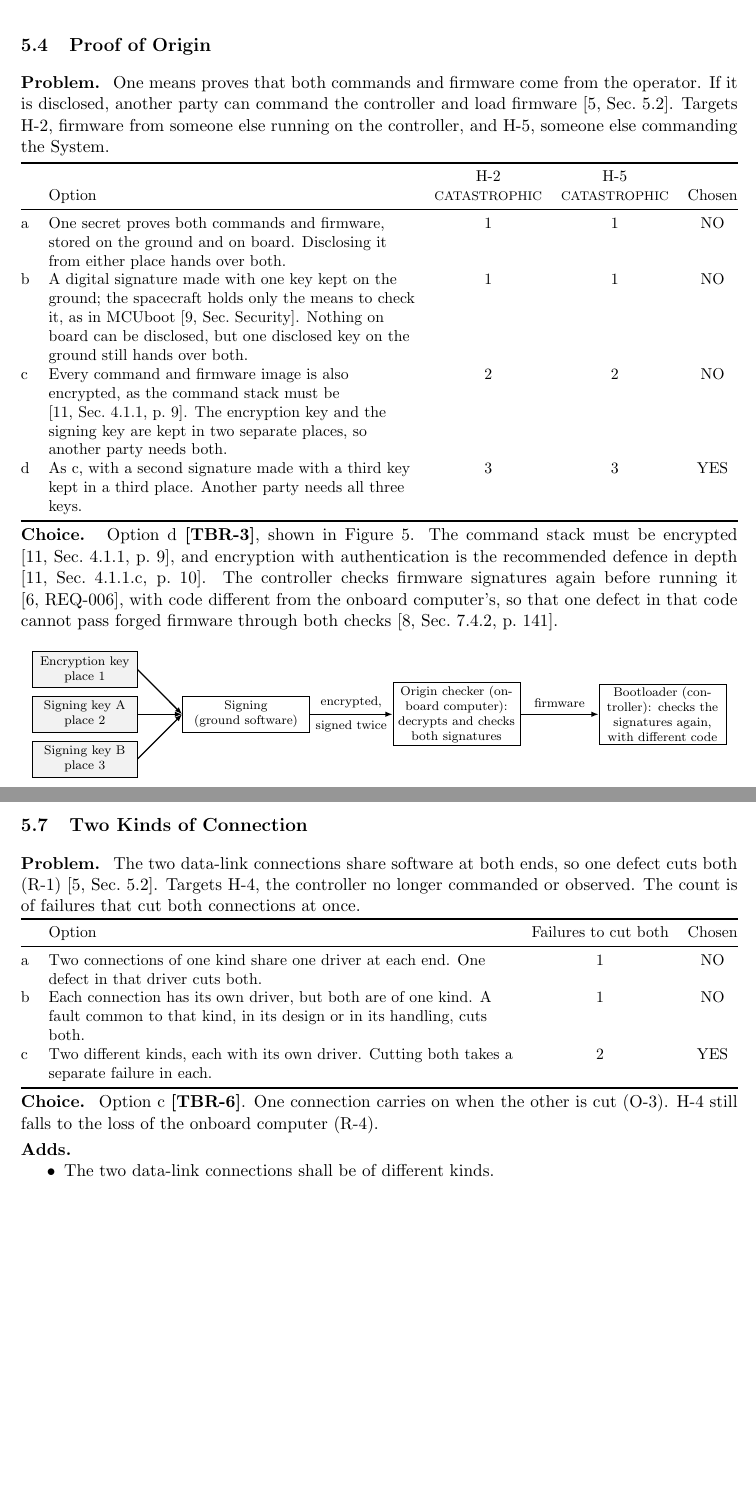
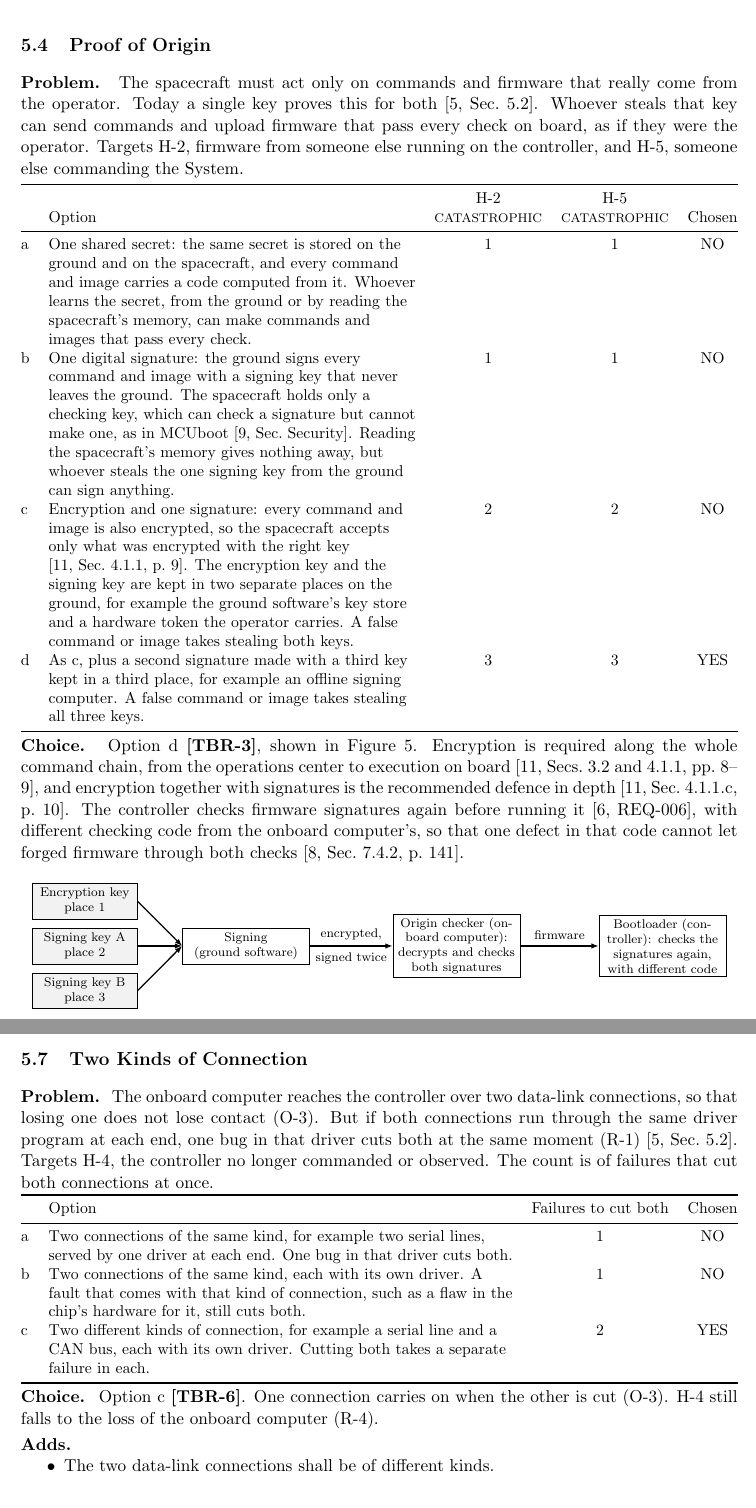
Before and after one commit to Tocki28/fail-safe-in-orbit-reprogramming, a LaTeX document (docs/architecture/main.tex): two parts of pages 9 and 11 of 14 before the commit and two parts of pages 9 and 12 of 15 after it, joined at a grey line, cut so that both start at the same text, the shorter picture padded with empty space. Compiled offline with pdfLaTeX.

Commit message:
Architecture 5.4 to 5.7 rewritten in concrete terms
Each problem now describes the actual situation, and each option says
what is stored or done where and what it would take to cause the hazard:
shared secret vs signing and checking keys, key places with examples;
what the onboard clock decides and what a second clock changes; check
values and the arming record; driver and connection kinds with examples.

Co-Authored-By: Claude Opus 5.5 <noreply@anthropic.com>

```diff
--- a/docs/architecture/main.tex
+++ b/docs/architecture/main.tex
@@ -516,30 +516,34 @@ round.
 \needspace{9\baselineskip}
 \subsection{Proof of Origin}
 \label{sec:origin}
-\field{Problem} One means proves that both commands and firmware come from the
-operator. If it is disclosed, another party can command the controller and
-load firmware [5,~Sec.~5.2]. Targets H-2, firmware from someone else running
-on the controller, and H-5, someone else commanding the System.
+\field{Problem} The spacecraft must act only on commands and firmware that
+really come from the operator. Today a single key proves this for both
+[5,~Sec.~5.2]. Whoever steals that key can send commands and upload firmware
+that pass every check on board, as if they were the operator. Targets H-2,
+firmware from someone else running on the controller, and H-5, someone else
+commanding the System.
 
 \smallskip
 {\small\noindent\begin{tabularx}{\textwidth}{@{}l>{\raggedright\arraybackslash}Xccc@{}}
 \toprule
  & Option & \sev{H-2}{CATASTROPHIC} & \sev{H-5}{CATASTROPHIC} & Chosen \\
 \midrule
-a & One secret proves both commands and firmware, stored on the ground and on board. Disclosing it from either place hands over both. & 1 & 1 & NO \\
-b & A digital signature made with one key kept on the ground; the spacecraft holds only the means to check it, as in MCUboot [9,~Sec.~Security]. Nothing on board can be disclosed, but one disclosed key on the ground still hands over both. & 1 & 1 & NO \\
-c & Every command and firmware image is also encrypted, as the command stack must be [11,~Sec.~4.1.1, p.~9]. The encryption key and the signing key are kept in two separate places, so another party needs both. & 2 & 2 & NO \\
-d & As c, with a second signature made with a third key kept in a third place. Another party needs all three keys. & 3 & 3 & YES \\
+a & One shared secret: the same secret is stored on the ground and on the spacecraft, and every command and image carries a code computed from it. Whoever learns the secret, from the ground or by reading the spacecraft's memory, can make commands and images that pass every check. & 1 & 1 & NO \\
+b & One digital signature: the ground signs every command and image with a signing key that never leaves the ground. The spacecraft holds only a checking key, which can check a signature but cannot make one, as in MCUboot [9,~Sec.~Security]. Reading the spacecraft's memory gives nothing away, but whoever steals the one signing key from the ground can sign anything. & 1 & 1 & NO \\
+c & Encryption and one signature: every command and image is also encrypted, so the spacecraft accepts only what was encrypted with the right key [11,~Sec.~4.1.1, p.~9]. The encryption key and the signing key are kept in two separate places on the ground, for example the ground software's key store and a hardware token the operator carries. A false command or image takes stealing both keys. & 2 & 2 & NO \\
+d & As c, plus a second signature made with a third key kept in a third place, for example an offline signing computer. A false command or image takes stealing all three keys. & 3 & 3 & YES \\
 \bottomrule
 \end{tabularx}}
 
 
-\field{Choice} Option d \tbr{origin}, shown in Figure~\ref{fig:origin}. The command stack
-must be encrypted [11,~Sec.~4.1.1, p.~9], and encryption with authentication
-is the recommended defence in depth [11,~Sec.~4.1.1.c, p.~10]. The controller
-checks firmware signatures again before running it [6,~REQ-006], with code
-different from the onboard computer's, so that one defect in that code cannot
-pass forged firmware through both checks [8,~Sec.~7.4.2, p.~141].
+\field{Choice} Option d \tbr{origin}, shown in Figure~\ref{fig:origin}.
+Encryption is required along the whole command chain, from the operations
+center to execution on board [11,~Secs.~3.2 and 4.1.1, pp.~8--9], and
+encryption together with signatures is the recommended defence in depth
+[11,~Sec.~4.1.1.c, p.~10]. The controller checks firmware signatures again
+before running it [6,~REQ-006], with different checking code from the onboard
+computer's, so that one defect in that code cannot let forged firmware through
+both checks [8,~Sec.~7.4.2, p.~141].
 
 \begin{figure}[H]
 \centering
@@ -670,19 +681,21 @@ feature; option c can be added where the hardware has it.
 \needspace{9\baselineskip}
 \subsection{Two Kinds of Connection}
 \label{sec:links}
-\field{Problem} The two data-link connections share software at both ends, so
-one defect cuts both (R-1) [5,~Sec.~5.2]. Targets H-4, the controller no
-longer commanded or observed. The count is of failures that cut both
-connections at once.
+\field{Problem} The onboard computer reaches the controller over two
+data-link connections, so that losing one does not lose contact (O-3). But if
+both connections run through the same driver program at each end, one bug in
+that driver cuts both at the same moment (R-1) [5,~Sec.~5.2]. Targets H-4, the
+controller no longer commanded or observed. The count is of failures that cut
+both connections at once.
 
 \smallskip
 {\small\noindent\begin{tabularx}{\textwidth}{@{}l>{\raggedright\arraybackslash}Xcc@{}}
 \toprule
  & Option & Failures to cut both & Chosen \\
 \midrule
-a & Two connections of one kind share one driver at each end. One defect in that driver cuts both. & 1 & NO \\
-b & Each connection has its own driver, but both are of one kind. A fault common to that kind, in its design or in its handling, cuts both. & 1 & NO \\
-c & Two different kinds, each with its own driver. Cutting both takes a separate failure in each. & 2 & YES \\
+a & Two connections of the same kind, for example two serial lines, served by one driver at each end. One bug in that driver cuts both. & 1 & NO \\
+b & Two connections of the same kind, each with its own driver. A fault that comes with that kind of connection, such as a flaw in the chip's hardware for it, still cuts both. & 1 & NO \\
+c & Two different kinds of connection, for example a serial line and a CAN bus, each with its own driver. Cutting both takes a separate failure in each. & 2 & YES \\
 \bottomrule
 \end{tabularx}}
 
```
Also changed, not shown: docs/architecture/Software-Architecture_Fail-Safe-In-Orbit-Reprogramming_Iss1_Rev0_DRAFT.pdf, docs/architecture/main.tex (37 more changed lines).
